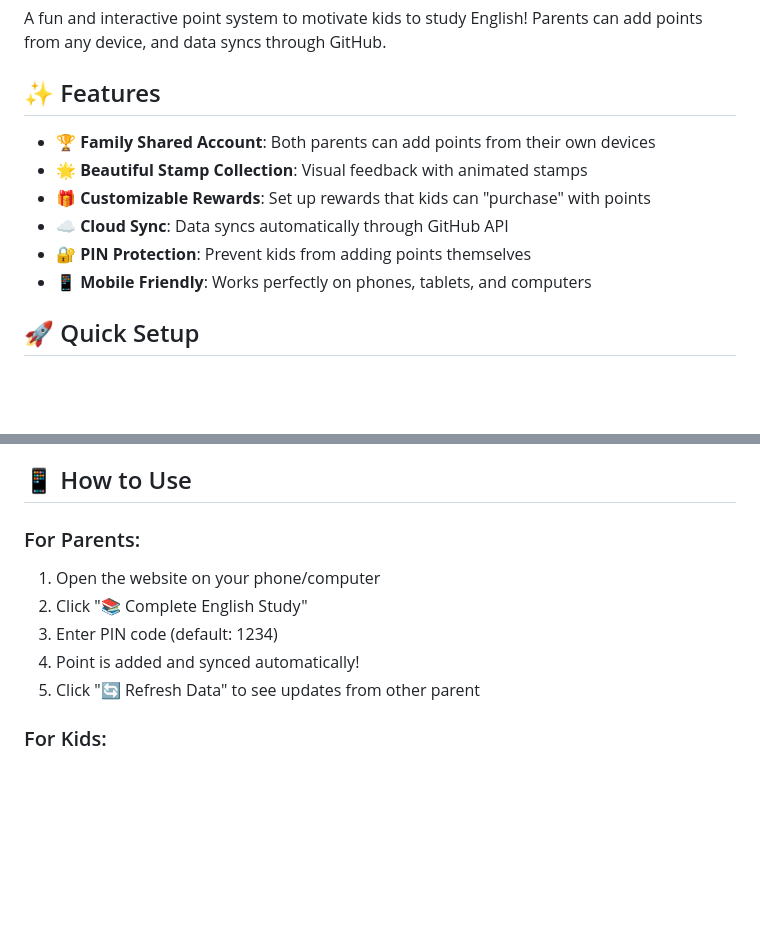
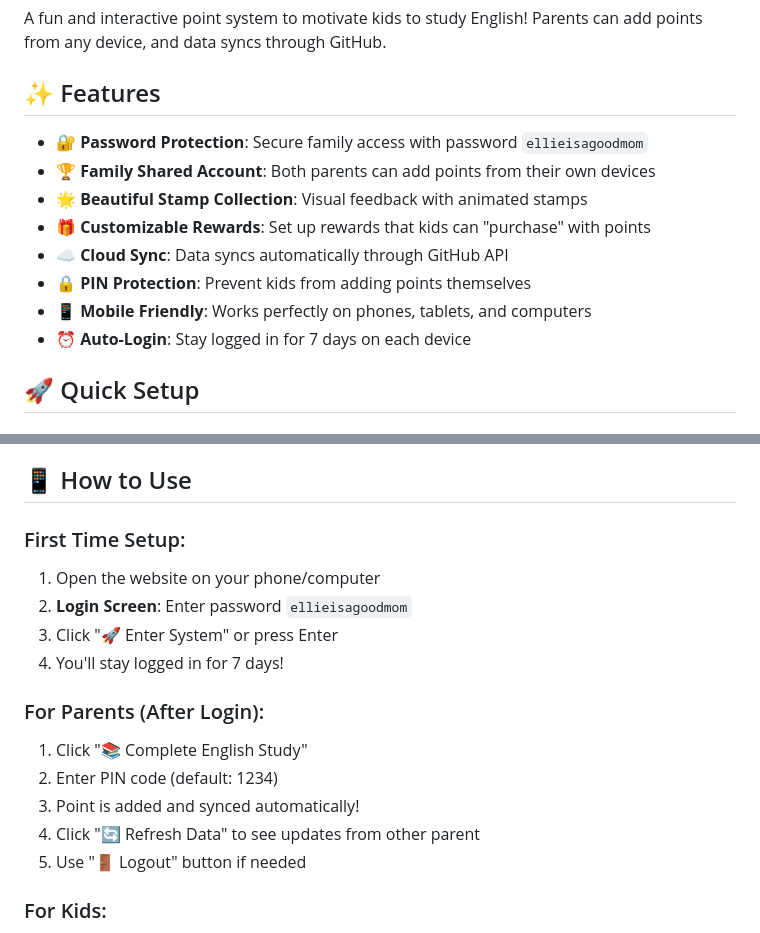
Before and after one commit to billcandy/kids-point-system, a Markdown page: README.md, 2 parts joined by grey strips. Rendered like a GitHub page; blank space fills up the shorter version.

Commit message:
Update documentation with password protection info

```diff
--- a/README.md
+++ b/README.md
@@ -4,12 +4,14 @@ A fun and interactive point system to motivate kids to study English! Parents ca
 
 ## ✨ Features
 
+- 🔐 **Password Protection**: Secure family access with password `ellieisagoodmom`
 - 🏆 **Family Shared Account**: Both parents can add points from their own devices
 - 🌟 **Beautiful Stamp Collection**: Visual feedback with animated stamps
 - 🎁 **Customizable Rewards**: Set up rewards that kids can "purchase" with points
 - ☁️ **Cloud Sync**: Data syncs automatically through GitHub API
-- 🔐 **PIN Protection**: Prevent kids from adding points themselves
+- 🔒 **PIN Protection**: Prevent kids from adding points themselves
 - 📱 **Mobile Friendly**: Works perfectly on phones, tablets, and computers
+- ⏰ **Auto-Login**: Stay logged in for 7 days on each device
 
 ## 🚀 Quick Setup
 
@@ -42,12 +44,18 @@ For full functionality, create a Personal Access Token:
 
 ## 📱 How to Use
 
-### For Parents:
+### First Time Setup:
 1. Open the website on your phone/computer
-2. Click "📚 Complete English Study"
-3. Enter PIN code (default: 1234)
-4. Point is added and synced automatically!
-5. Click "🔄 Refresh Data" to see updates from other parent
+2. **Login Screen**: Enter password `ellieisagoodmom`
+3. Click "🚀 Enter System" or press Enter
+4. You'll stay logged in for 7 days!
+
+### For Parents (After Login):
+1. Click "📚 Complete English Study"
+2. Enter PIN code (default: 1234)
+3. Point is added and synced automatically!
+4. Click "🔄 Refresh Data" to see updates from other parent
+5. Use "🚪 Logout" button if needed
 
 ### For Kids:
 - See their beautiful stamp collection grow
```
Also changed, not shown: PASSWORD-INFO.md (added, +44 -0 lines).
